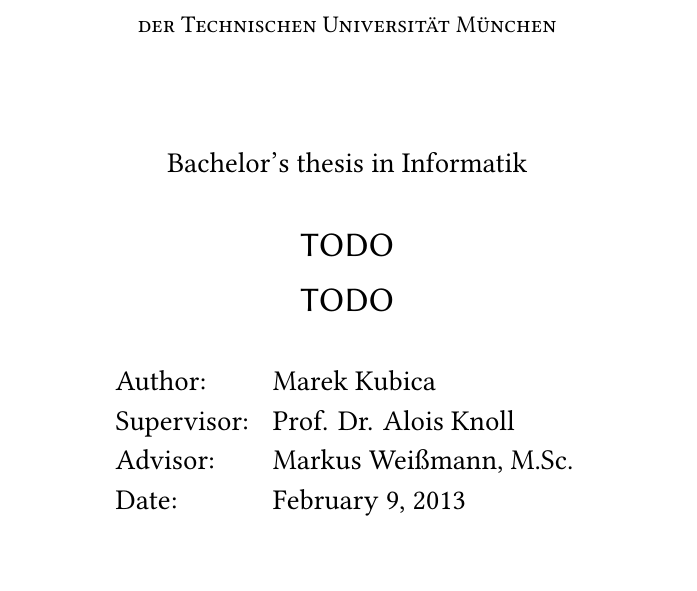
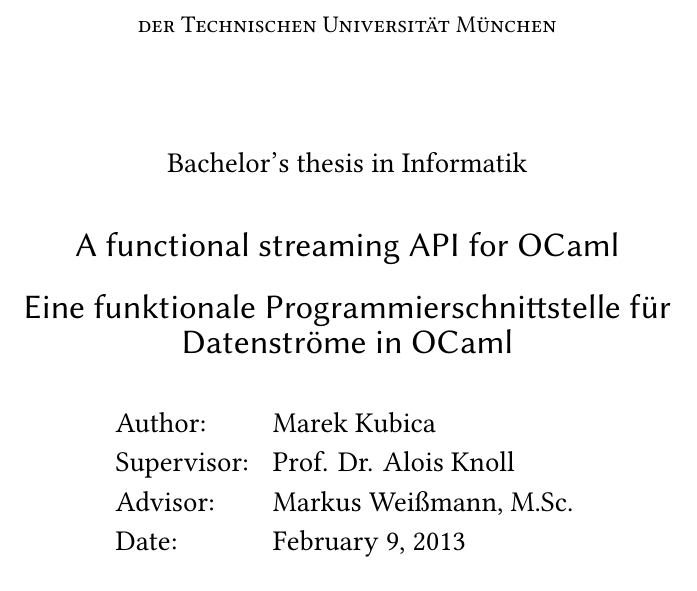
Before and after one commit to Leonidas-from-XIV/tum-bachelor, a LaTeX thesis (bachelor.tex): part of page 2 of 11, cut so that both start at the same text. Compiled offline with XeLaTeX; a missing font is replaced by an installed copy or a similar font.

Commit message:
Added a title, hell yeah!

```diff
--- a/bachelor.tex
+++ b/bachelor.tex
@@ -31,8 +31,8 @@
 \doctype{bachelor's thesis}
 
 \author{Marek Kubica}
-\title{TODO}
-\germanTitle{TODO}
+\title{A functional streaming API for OCaml}
+\germanTitle{Eine funktionale Programmierschnittstelle für Datenströme in OCaml}
 \supervisor{Prof. Dr. Alois Knoll}
 \advisor{Markus Weißmann, M.Sc.}
 \location{München}
```
